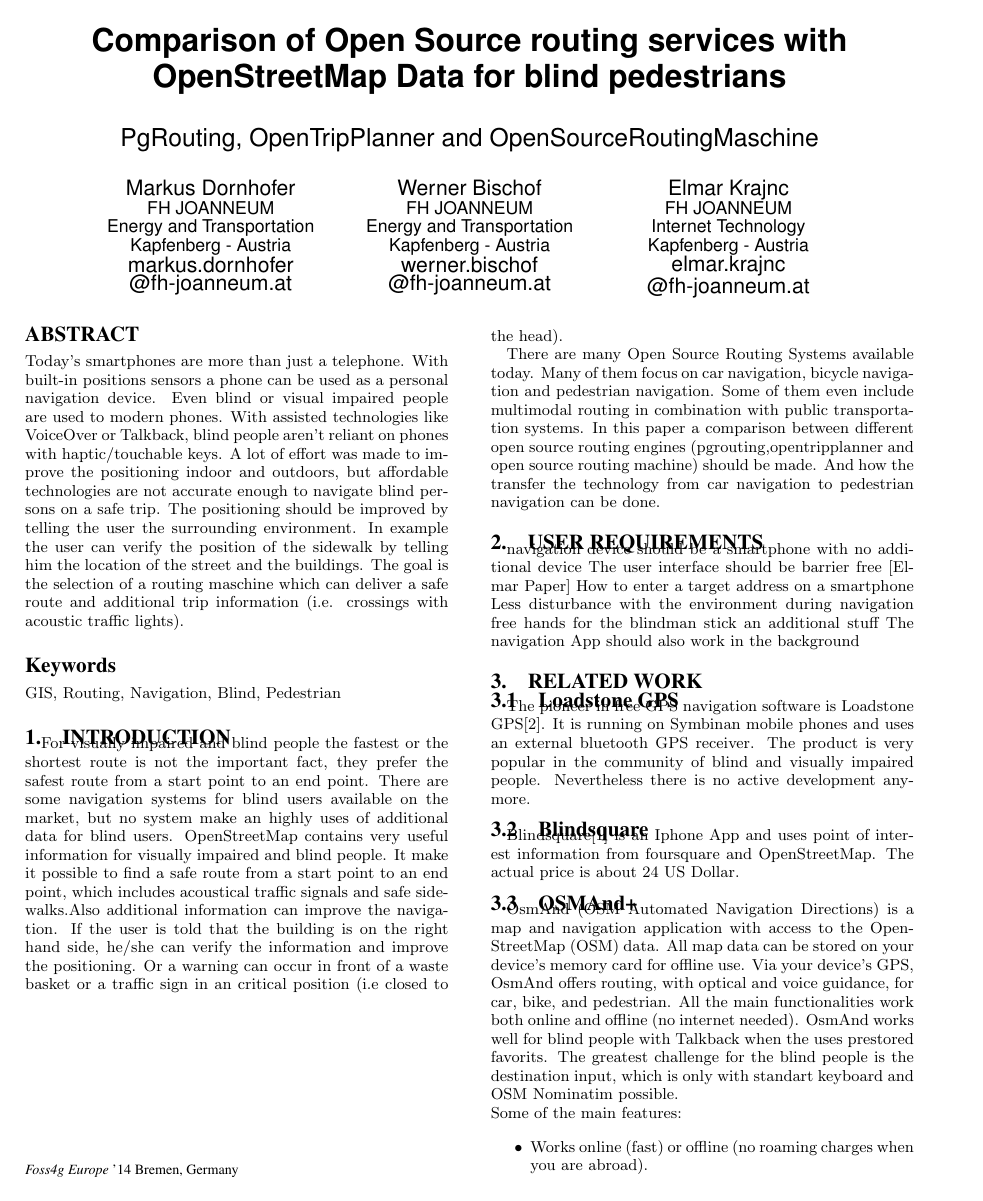
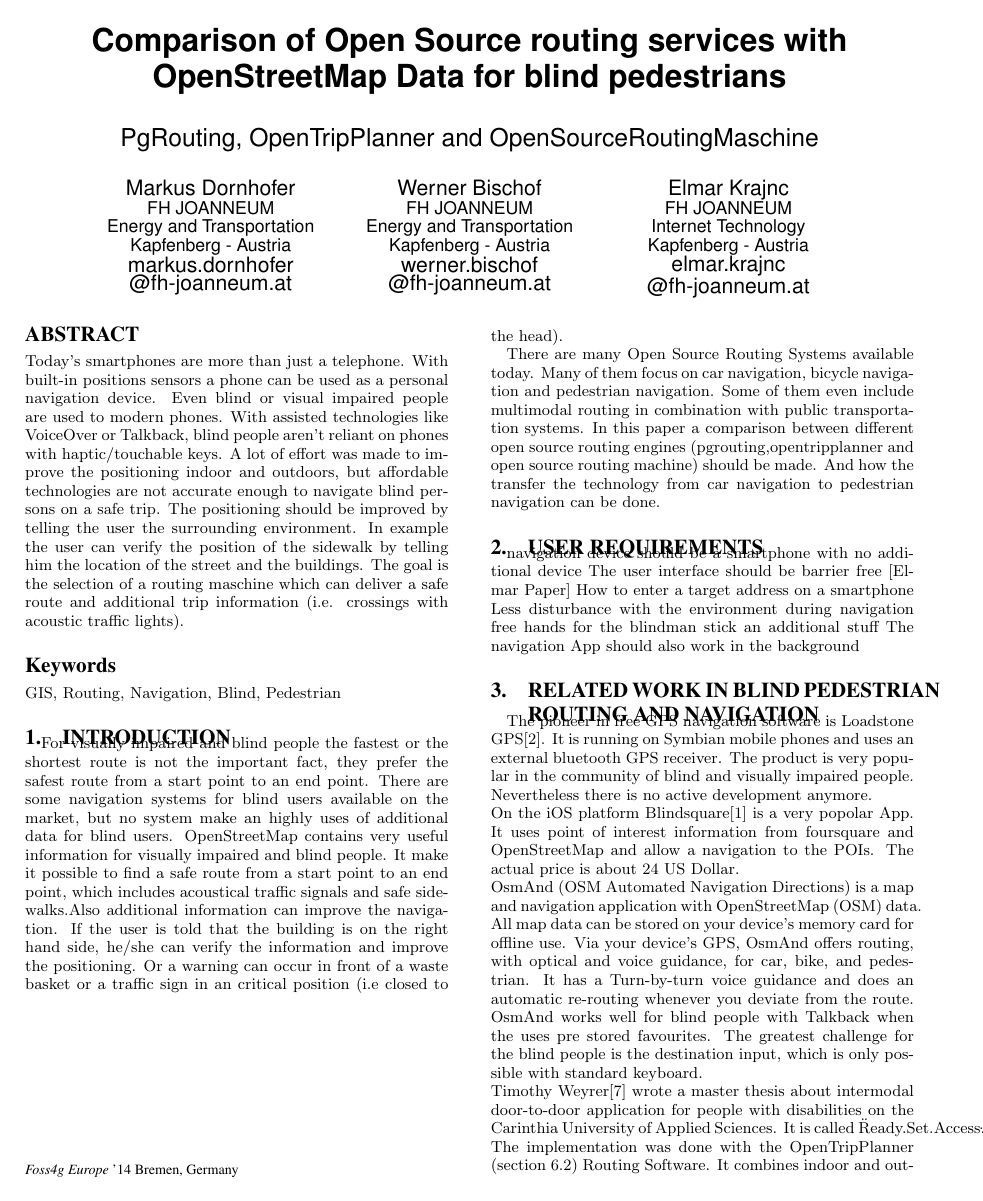
Before and after one commit to bartholomaeuz/w4aR, a LaTeX paper (paper/2014/foss4g-e/2014foss4g-e.tex): page 1 of 5. Compiled offline with pdfLaTeX.

Commit message:
related work

```diff
--- a/paper/2014/foss4g-e/2014foss4g-e.tex
+++ b/paper/2014/foss4g-e/2014foss4g-e.tex
@@ -102,20 +102,10 @@
 during navigation free hands for the blindman stick an additional stuff
 The navigation App should also work in the background
 
-\section{Related Work}
-
-\subsection{Loadstone GPS}
-The pioneer in free GPS navigation software is Loadstone GPS\cite{loadstone}. It is running on Symbinan mobile phones and uses an external bluetooth GPS receiver. The product is very popular in the community of blind and visually impaired people. Nevertheless there is no active development anymore.
-
-\subsection{Blindsquare}
-Blindsquare\cite{blindsquare} is an Iphone App and uses point of interest information from foursquare and OpenStreetMap. The actual price is about 24 US Dollar.
-
-\subsection{OSMAnd+}
-OsmAnd (OSM Automated Navigation Directions) is a map and navigation application with access to the OpenStreetMap (OSM) data. All map data can be stored on your device's memory card for offline use. Via your device's GPS, OsmAnd offers routing, with optical and voice guidance, for car, bike, and pedestrian. All the main functionalities work both online and offline (no internet needed).
-OsmAnd works well for blind people with Talkback when the uses prestored favorits. The greatest challenge for the blind people is the destination input, which is only with standart keyboard and OSM Nominatim possible. \\
-Some of the main features:
-
-\begin{itemize}
-  \item Works online (fast) or offline (no roaming charges when you are abroad).
-  \item Turn-by-turn voice guidance (recorded and synthesized voices).
-  \item Optional lane guidance, street name display, and estimated time of arrival.
+\section{Related Work in blind pedestrian routing and navigation}
+The pioneer in free GPS navigation software is Loadstone GPS\cite{loadstone}. It is running on Symbian mobile phones and uses an external bluetooth GPS receiver. The product is very popular in the community of blind and visually impaired people. Nevertheless there is no active development anymore. \\
+On the iOS platform Blindsquare\cite{blindsquare} is a very popolar App. It uses point of interest information from foursquare and OpenStreetMap and allow a navigation to the POIs. The actual price is about 24 US Dollar. \\
+OsmAnd (OSM Automated Navigation Directions) is a map and navigation application with OpenStreetMap (OSM) data. All map data can be stored on your device's memory card for offline use. Via your device's GPS, OsmAnd offers routing, with optical and voice guidance, for car, bike, and pedestrian. It has a Turn-by-turn voice guidance and does an automatic re-routing whenever you deviate from the route. OsmAnd works well for blind people with Talkback when the uses pre stored favourites. The greatest challenge for the blind people is the destination input, which is only possible with standard keyboard.  \\
+Timothy Weyrer\cite{weyrer} wrote a master thesis about intermodal door-to-door application for people with disabilities on the Carinthia University of Applied Sciences. It is called \"Ready.Set.Access\". The implementation was done with the OpenTripPlanner (section \ref{subsec:otp}) Routing Software. It combines indoor and outdoor navigation. The main focus is on wheelchair accessibility. The project also analyses the topography of a region and flat slops are preferred. In the thesis a geospatial barrier catalogue with six categories (Way Types, Surface Types, Way Related Attribues, Node Information, General Attributes and Public Transport) was one result. \\
+Sven Leitinger\cite{sven:osm} from Salzburg Research wrote a guideline to enhance the OSM Data with blind related attributes. He explained most of the OSM tag, which are useful for blind people. The guideline describes the mapping process to record blind related attributes in OpenStreetMap.
+The scientific paper\cite{Volkel:2008} Route CheckR focus on route finding for mobility impaired people. A safety factor was embedded in the route calculation. It is recommended to read this paper, if you are interested in safety routing algorithms. The algorithms are not scope of this work.
```
Also changed, not shown: paper/2014/foss4g-e/2014foss4g-e.tex (24 more changed lines).
